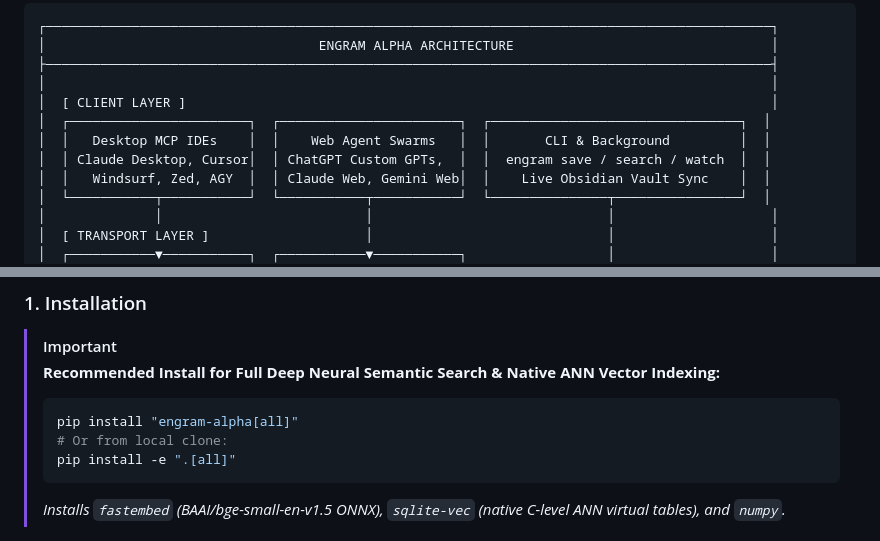
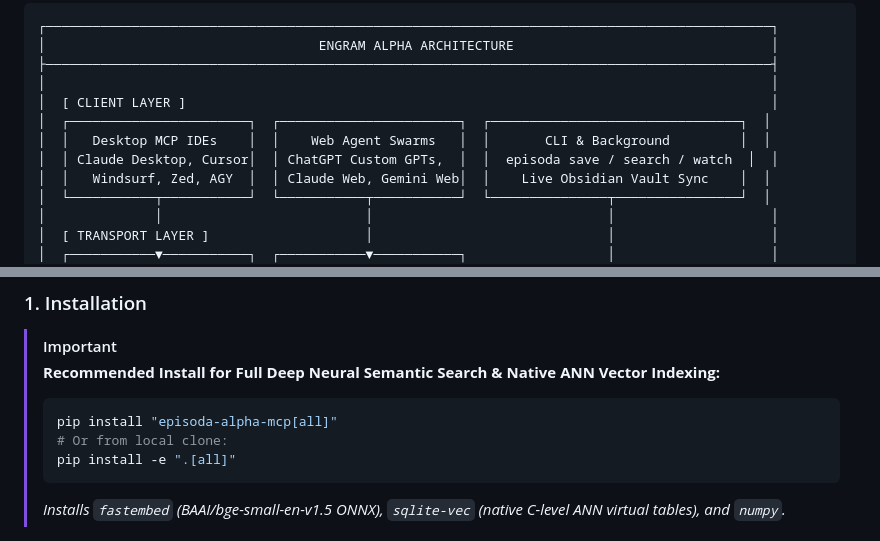
Before and after one commit to lalithbuilds/engram-alpha-mcp, a Markdown page: README.md, 2 parts joined by grey strips. Drawn GitHub-style.

````diff
--- a/README.md
+++ b/README.md
@@ -170,7 +170,7 @@ Episoda Alpha operates across a multi-tier memory architecture designed for sub-
 │  [ CLIENT LAYER ]                                                                           │
 │  ┌───────────────────────┐  ┌───────────────────────┐  ┌────────────────────────────────┐  │
 │  │   Desktop MCP IDEs    │  │    Web Agent Swarms   │  │       CLI & Background         │  │
-│  │ Claude Desktop, Cursor│  │ ChatGPT Custom GPTs,  │  │  engram save / search / watch  │  │
+│  │ Claude Desktop, Cursor│  │ ChatGPT Custom GPTs,  │  │  episoda save / search / watch  │  │
 │  │   Windsurf, Zed, AGY  │  │ Claude Web, Gemini Web│  │    Live Obsidian Vault Sync    │  │
 │  └───────────┬───────────┘  └───────────┬───────────┘  └───────────────┬────────────────┘  │
 │              │                          │                              │                    │
@@ -293,7 +293,7 @@ Built-in HTTP & Server-Sent Events (SSE) gateway compliant with OpenAPI 3.0. All
 > [!IMPORTANT]
 > **Recommended Install for Full Deep Neural Semantic Search & Native ANN Vector Indexing:**
 > ```bash
-> pip install "engram-alpha[all]"
+> pip install "episoda-alpha-mcp[all]"
 > # Or from local clone:
 > pip install -e ".[all]"
 > ```
````
Also changed, not shown: other parts of README.md (+15 -15 lines).
